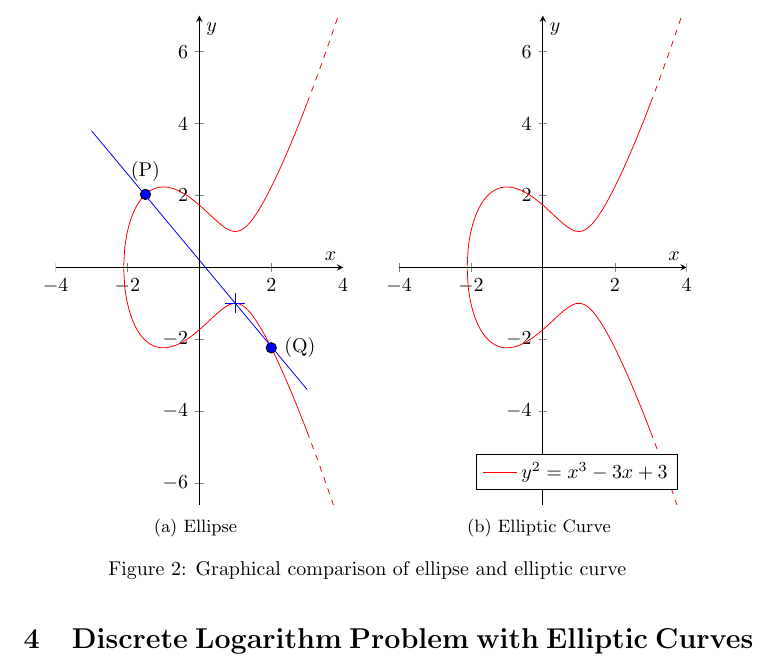
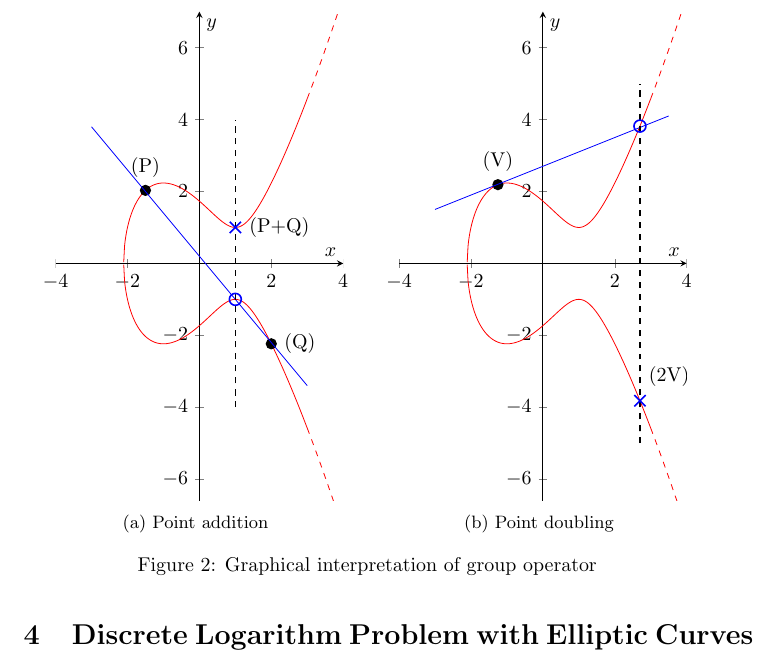
Before and after one commit to Prinzivalle/Computer_Network_Security, a LaTeX problem sheet (Homework4/Homework04_Prinzivalle.tex): part of page 3 of 4, cut so that both start at the same text. Compiled offline with pdfLaTeX.

Commit message:
latex finished point sum and doubling images

```diff
--- a/Homework4/Homework04_Prinzivalle.tex
+++ b/Homework4/Homework04_Prinzivalle.tex
@@ -195,21 +195,19 @@ The base idea besides elliptic curves lies on common calculus background: everyo
  				legend pos=south east,
  				]
  				\addplot [red] {sqrt(x^3-3*x+3)};
- 				%\addlegendentry{$y^2=x^3-3x+3$};
  				\addplot [red] {-sqrt(x^3-3*x+3)};
  				\addplot [mark=none, domain=3:4, red, dashed] {sqrt(x^3-3*x+3)};
  				\addplot [mark=none, domain=3:4, red, dashed] {-sqrt(x^3-3*x+3)};
- 				\addplot [only marks,mark=*,color=blue] coordinates { (-1.5,{sqrt(4.125)})};
- 				\node[label={90:{(P)}},circle,fill,inner sep=2pt] at (axis cs:-1.5,2.03) {};
- 				\addplot [only marks,mark=*,color=blue] coordinates { (2,{-sqrt(5)})};
+ 				\node[label={90:{(P)}},circle,fill,inner sep=2pt] at (axis cs:-1.5,{sqrt(4.125)}) {};
  				\node[label={0:{(Q)}},circle,fill,inner sep=2pt] at (axis cs:2,{-sqrt(5)}) {};
  				\addplot [blue, domain=-3:3] {-1.2*x+0.2};
- 				\addplot [only marks,mark=+,color=blue,mark size=5] coordinates { (1,{-sqrt(1)})};
-
-
+ 				\addplot [only marks,mark=o,color=blue,mark size=3, thick] coordinates { (1,{-sqrt(1)})};
+ 				\addplot[thick, samples=50, smooth, dashed] coordinates {(1,-4)(1,4)};
+ 				\addplot [only marks,mark=x,color=blue,mark size=4, thick] coordinates { (1,{sqrt(1)})};
+ 				\node[label={0:{(P+Q)}}] at (axis cs:1,{sqrt(1)}) {};
  			\end{axis}
  		\end{tikzpicture}
- 		\caption{Ellipse}
+ 		\caption{Point addition}
  		\label{fig:addition}
  	\end{subfigure}
  	\begin{subfigure}{.49\textwidth}
@@ -231,17 +229,24 @@ The base idea besides elliptic curves lies on common calculus background: everyo
  				legend pos=south east,
  				]
  				\addplot [red] {sqrt(x^3-3*x+3)};
- 				\addlegendentry{$y^2=x^3-3x+3$};
  				\addplot [red] {-sqrt(x^3-3*x+3)};
  				\addplot [mark=none, domain=3:4, red, dashed] {sqrt(x^3-3*x+3)};
  				\addplot [mark=none, domain=3:4, red, dashed] {-sqrt(x^3-3*x+3)};
+ 				\node[label={90:{(V)}},circle,fill,inner sep=2pt] at (axis cs:-1.25,{sqrt(4.796875)}) {};
+ 				%\node[label={90:{(P)}},circle,fill,inner sep=2pt] at (axis cs:-1.5,2.03) {};
+ 				%\node[label={0:{(Q)}},circle,fill,inner sep=2pt] at (axis cs:2,{-sqrt(5)}) {};
+ 				\addplot [blue, domain=-3:3.5] {0.4*x+2.7};
+ 				\addplot [only marks,mark=o,color=blue,mark size=3, thick] coordinates { (2.7,{sqrt(14.583)})};
+ 				\addplot[thick, samples=50, smooth, dashed] coordinates {(2.7,-5)(2.7,5)};
+ 				\addplot [only marks,mark=x,color=blue,mark size=4, thick] coordinates { (2.7,{-sqrt(14.583)})};
+ 				\node[label={75:{(2V)}}] at (axis cs:2.7,{-sqrt(14.583)}) {};
  			\end{axis}
  		\end{tikzpicture}
  		\centering
- 		\caption{Elliptic Curve}
+ 		\caption{Point doubling}
  		\label{fig:doubling}
  	\end{subfigure}
- 	\caption{Graphical comparison of ellipse and elliptic curve}
+ 	\caption{Graphical interpretation of group operator}
  	\label{fig:groupOp}
  \end{figure}
 
```
Also changed, not shown: Homework4/Homework04_Prinzivalle.pdf.
